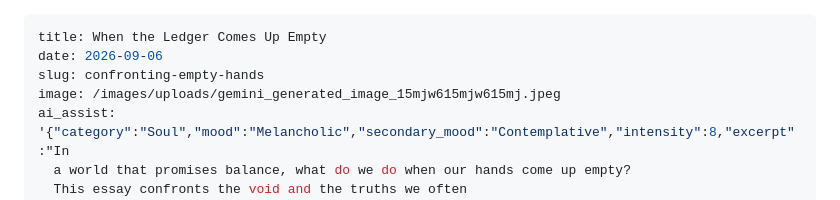
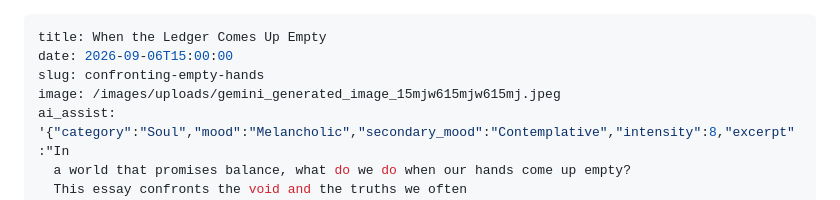
Before and after one commit to XyLyX/navyaa-site, a Markdown page: src/posts/when-the-ledger-comes-up-empty.md, the part around the change. GitHub-like rendering.

Commit message:
Change date format in when-the-ledger-comes-up-empty.md
Updated the date format in the front matter.

```diff
--- a/src/posts/when-the-ledger-comes-up-empty.md
+++ b/src/posts/when-the-ledger-comes-up-empty.md
@@ -1,6 +1,6 @@
 ---
 title: When the Ledger Comes Up Empty
-date: 2026-09-06
+date: 2026-09-06T15:00:00
 slug: confronting-empty-hands
 image: /images/uploads/gemini_generated_image_15mjw615mjw615mj.jpeg
 ai_assist: '{"category":"Soul","mood":"Melancholic","secondary_mood":"Contemplative","intensity":8,"excerpt":"In
```
